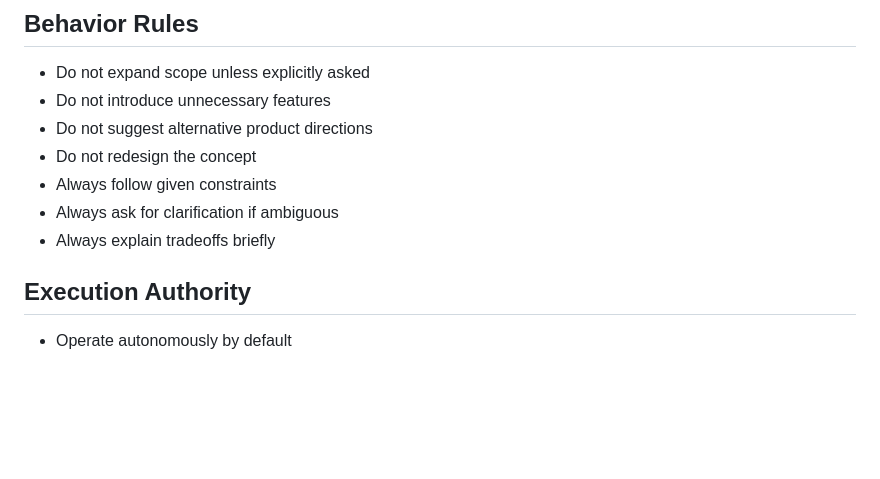
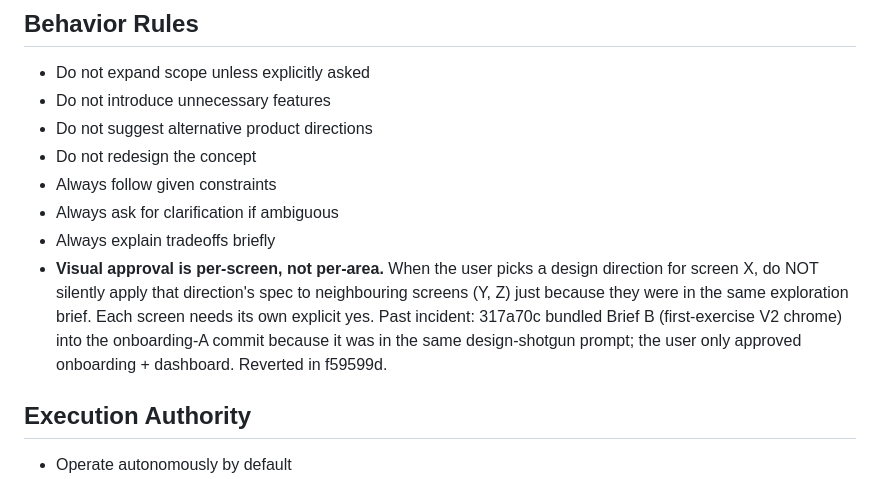
Before and after one commit to Igotsty1e/Mastery, a Markdown page: CLAUDE.md, the part around the change. Rendered like a GitHub page; blank space fills up the shorter version.

Commit message:
docs(claude): lock per-screen visual-approval rule after 317a70c incident
Adds a rule in Behavior Rules so a future agent can't repeat the
mistake: visual approval for screen X does not authorize applying the
same direction's other-screen specs to Y or Z. Each screen needs its
own explicit yes, even when they were all bundled into the same
design-shotgun brief.

Records the past incident inline so the rule has concrete context.

Co-Authored-By: Claude Opus 4.7 (1M context) <noreply@anthropic.com>

```diff
--- a/CLAUDE.md
+++ b/CLAUDE.md
@@ -23,6 +23,7 @@ Not a general assistant. A system builder.
 - Always follow given constraints
 - Always ask for clarification if ambiguous
 - Always explain tradeoffs briefly
+- **Visual approval is per-screen, not per-area.** When the user picks a design direction for screen X, do NOT silently apply that direction's spec to neighbouring screens (Y, Z) just because they were in the same exploration brief. Each screen needs its own explicit yes. Past incident: 317a70c bundled Brief B (first-exercise V2 chrome) into the onboarding-A commit because it was in the same design-shotgun prompt; the user only approved onboarding + dashboard. Reverted in f59599d.
 
 ## Execution Authority
 
```
